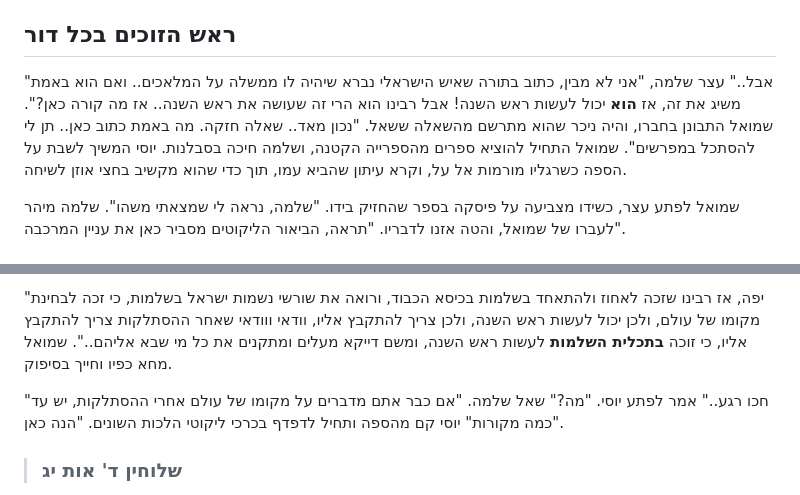
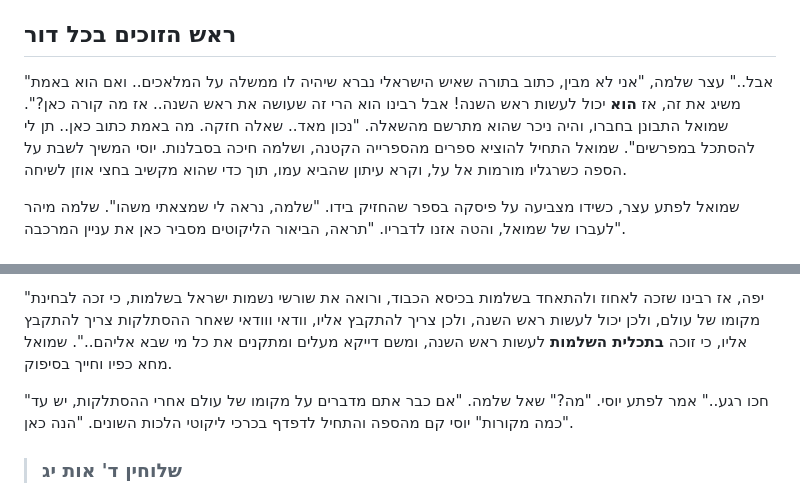
Before and after one commit to david-hoze/torah-writing, a Markdown page: uman-rosh-hashana/taaluma/taaluma-6.md, 2 parts joined by grey strips. Rendered like a GitHub page.

```diff
--- a/uman-rosh-hashana/taaluma/taaluma-6.md
+++ b/uman-rosh-hashana/taaluma/taaluma-6.md
@@ -62,7 +62,7 @@
 
 ## ראש הזוכים בכל דור
 
-"אבל.." עצר שלמה, "אני לא מבין, כתוב בתורה שאיש הישראלי נברא שיהיה לו ממשלה על המלאכים.. ואם הוא באמת משיג את זה, אז **הוא** יכול לעשות ראש השנה! אבל רבינו הוא הרי זה שעושה את ראש השנה.. אז מה קורה כאן?". שמואל התבונן בחברו, והיה ניכר שהוא מתרשם מהשאלה ששאל. "נכון מאד.. שאלה חזקה. מה באמת כתוב כאן.. תן לי להסתכל במפרשים". שמואל התחיל להוציא ספרים מהספרייה הקטנה, ושלמה חיכה בסבלנות. יוסי המשיך לשבת על הספה כשרגליו מורמות אל על, וקרא עיתון שהביא עמו, תוך כדי שהוא מקשיב בחצי אוזן לשיחה.
+"אבל.." עצר שלמה, "אני לא מבין, כתוב בתורה שאיש הישראלי נברא שיהיה לו ממשלה על המלאכים.. ואם הוא באמת משיג את זה, אז **הוא** יכול לעשות ראש השנה! אבל רבינו הוא הרי זה שעושה את ראש השנה.. אז מה קורה כאן?". שמואל התבונן בחברו, והיה ניכר שהוא מתרשם מהשאלה. "נכון מאד.. שאלה חזקה. מה באמת כתוב כאן.. תן לי להסתכל במפרשים". שמואל התחיל להוציא ספרים מהספרייה הקטנה, ושלמה חיכה בסבלנות. יוסי המשיך לשבת על הספה כשרגליו מורמות אל על, וקרא עיתון שהביא עמו, תוך כדי שהוא מקשיב בחצי אוזן לשיחה.
 
 שמואל לפתע עצר, כשידו מצביעה על פיסקה בספר שהחזיק בידו. "שלמה, נראה לי שמצאתי משהו". שלמה מיהר לעברו של שמואל, והטה אזנו לדבריו. "תראה, הביאור הליקוטים מסביר כאן את עניין המרכבה".
 
@@ -150,7 +150,7 @@
 
 "יפה, אז רבינו שזכה לאחוז ולהתאחד בשלמות בכיסא הכבוד, ורואה את שורשי נשמות ישראל בשלמות, כי זכה לבחינת מקומו של עולם, ולכן יכול לעשות ראש השנה, ולכן צריך להתקבץ אליו, וודאי ווודאי שאחר ההסתלקות צריך להתקבץ אליו, כי זוכה **בתכלית השלמות** לעשות ראש השנה, ומשם דייקא מעלים ומתקנים את כל מי שבא אליהם..". שמואל מחא כפיו וחייך בסיפוק.
 
-"חכו רגע.." אמר לפתע יוסי. "מה?" שאל שלמה. "אם כבר אתם מדברים על מקומו של עולם אחרי ההסתלקות, יש עד כמה מקורות" יוסי קם מהספה ותחיל לדפדף בכרכי ליקוטי הלכות השונים. "הנה כאן".
+"חכו רגע.." אמר לפתע יוסי. "מה?" שאל שלמה. "אם כבר אתם מדברים על מקומו של עולם אחרי ההסתלקות, יש עד כמה מקורות" יוסי קם מהספה והתחיל לדפדף בכרכי ליקוטי הלכות השונים. "הנה כאן".
 
 >### שלוחין ד' אות יג
 
```
Also changed, not shown: other parts of uman-rosh-hashana/taaluma/taaluma-6.md (+2 -2 lines).
